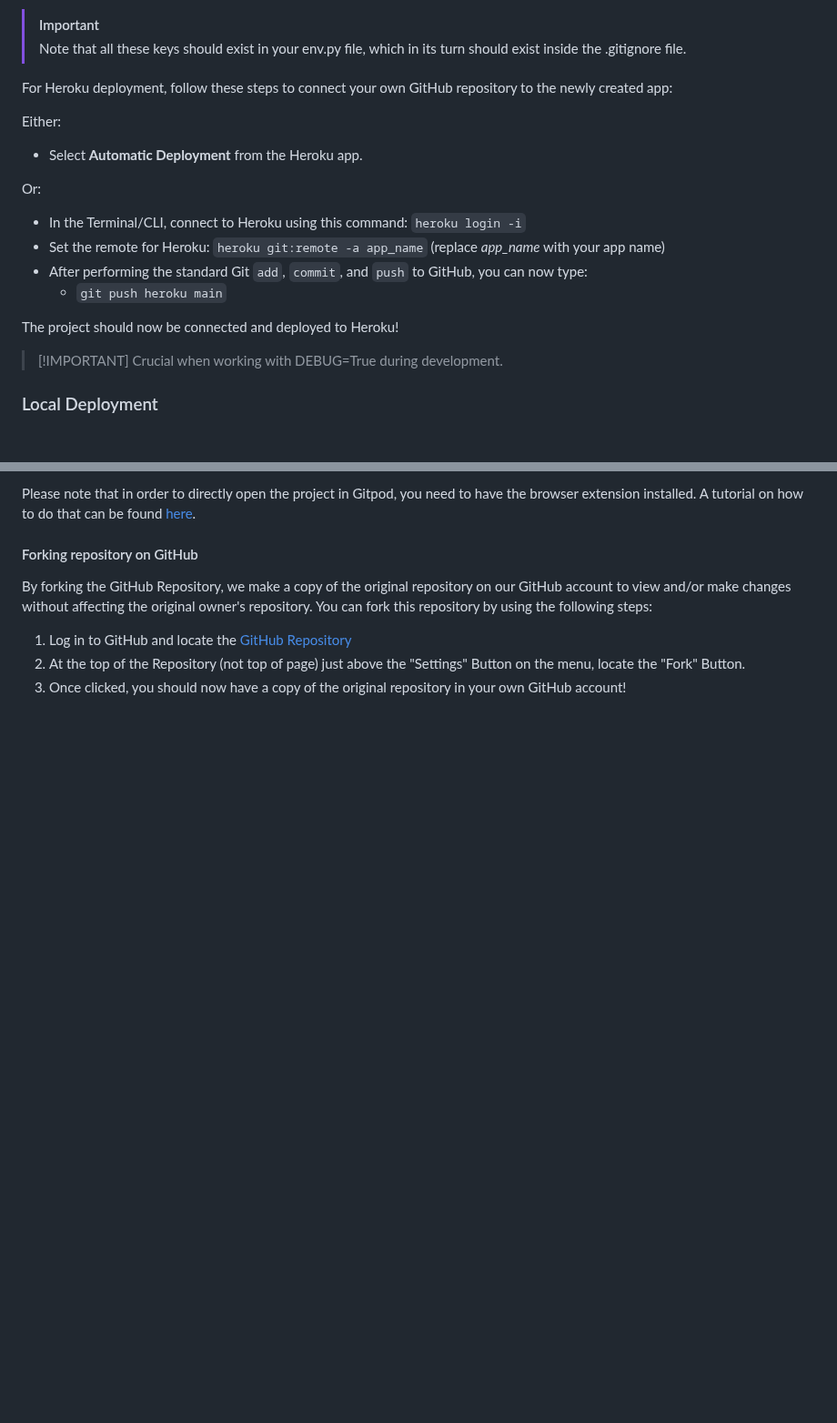
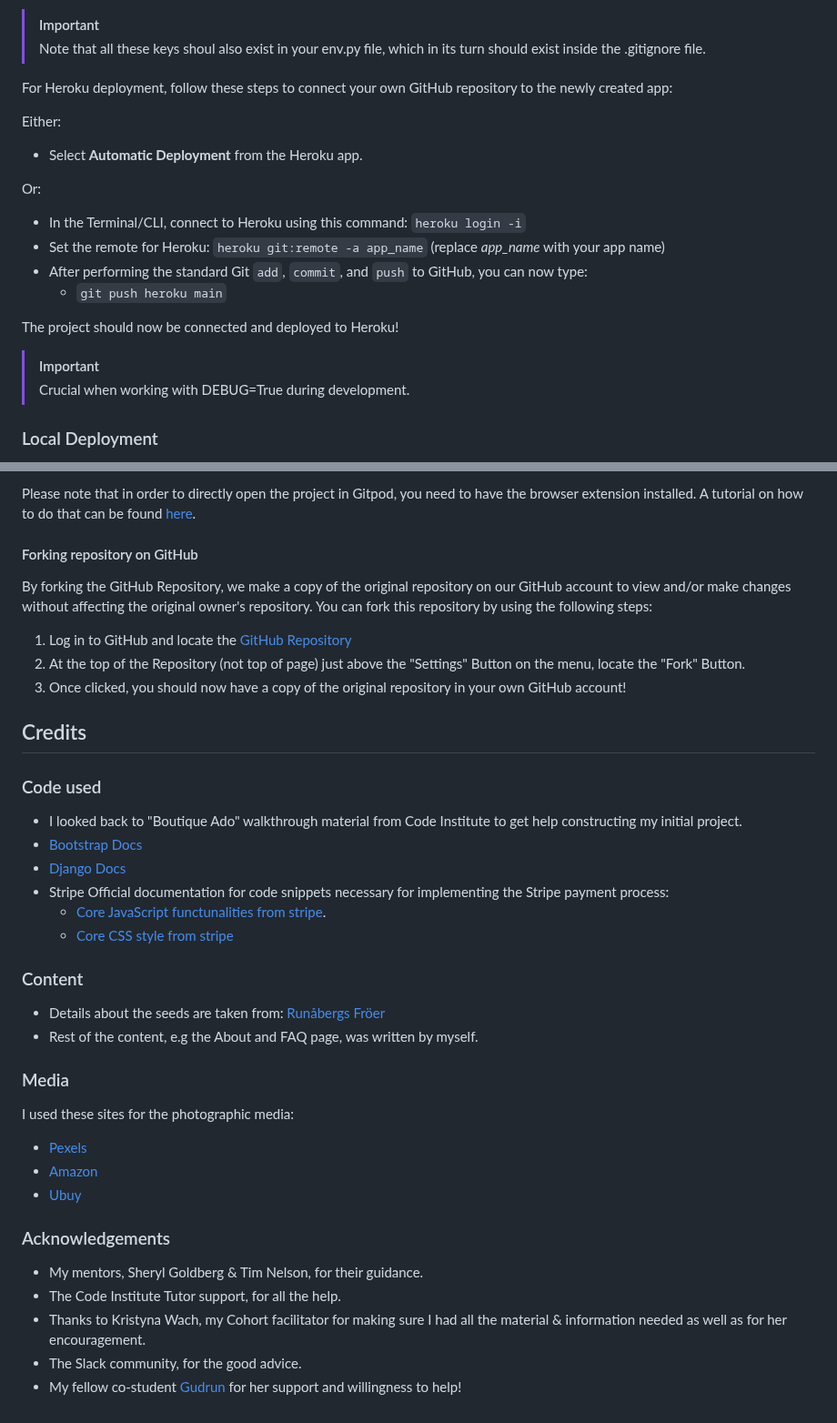
Before and after one commit to KikiBerg/pp5-ecommerce, a Markdown page: README.md, 2 parts joined by grey strips. Shown at 91% size. GitHub-like rendering; blank space fills up the shorter version.

Commit message:
Readme: Credits

```diff
--- a/README.md
+++ b/README.md
@@ -821,7 +821,7 @@ git push heroku main
     - USE_AWS: this should be set to True
 
 > [!IMPORTANT]
-> Note that all these keys should exist in your env.py file, which in its turn should exist inside the .gitignore file.
+> Note that all these keys shoul also exist in your env.py file, which in its turn should exist inside the .gitignore file.
 
 For Heroku deployment, follow these steps to connect your own GitHub repository to the newly created app:
 
@@ -838,7 +838,8 @@ Or:
 
 The project should now be connected and deployed to Heroku!
 
-> [!IMPORTANT] Crucial when working with DEBUG=True during development.
+> [!IMPORTANT]
+> Crucial when working with DEBUG=True during development.
 
 ### Local Deployment
 This project can be cloned or forked in order to make a local copy on your own system.
@@ -875,3 +876,30 @@ You can fork this repository by using the following steps:
 1. Log in to GitHub and locate the [GitHub Repository](https://github.com/KikiBerg/urban-biodiversity-platform)
 2. At the top of the Repository (not top of page) just above the "Settings" Button on the menu, locate the "Fork" Button.
 3. Once clicked, you should now have a copy of the original repository in your own GitHub account!
+
+## Credits
+
+### Code used
+- I looked back to "Boutique Ado" walkthrough material from Code Institute to get help constructing my initial project.
+- [Bootstrap Docs](https://getbootstrap.com/docs/5.3/getting-started/introduction/)
+- [Django Docs](https://www.djangoproject.com/)
+- Stripe Official documentation for code snippets necessary for implementing the Stripe payment process:
+  - [Core JavaScript functunalities from stripe](https://stripe.com/docs/payments/accept-a-payment).
+  - [Core CSS style from stripe](https://stripe.com/docs/stripe-js)
+
+### Content
+- Details about the seeds are taken from: [Runåbergs Fröer](https://en.runabergsfroer.se/)
+- Rest of the content, e.g the About and FAQ page, was written by myself.
+
+### Media
+I used these sites for the photographic media:
+- [Pexels](https://www.pexels.com/)
+- [Amazon](https://www.amazon.se/)
+- [Ubuy](https://www.ubuy.dk/)
+
+### Acknowledgements
+- My mentors, Sheryl Goldberg & Tim Nelson, for their guidance.
+- The Code Institute Tutor support, for all the help.
+- Thanks to Kristyna Wach, my Cohort facilitator for making sure I had all the material & information needed as well as for her encouragement.
+- The Slack community, for the good advice.
+- My fellow co-student [Gudrun](https://github.com/g-omarsdottir) for her support and willingness to help!
```
